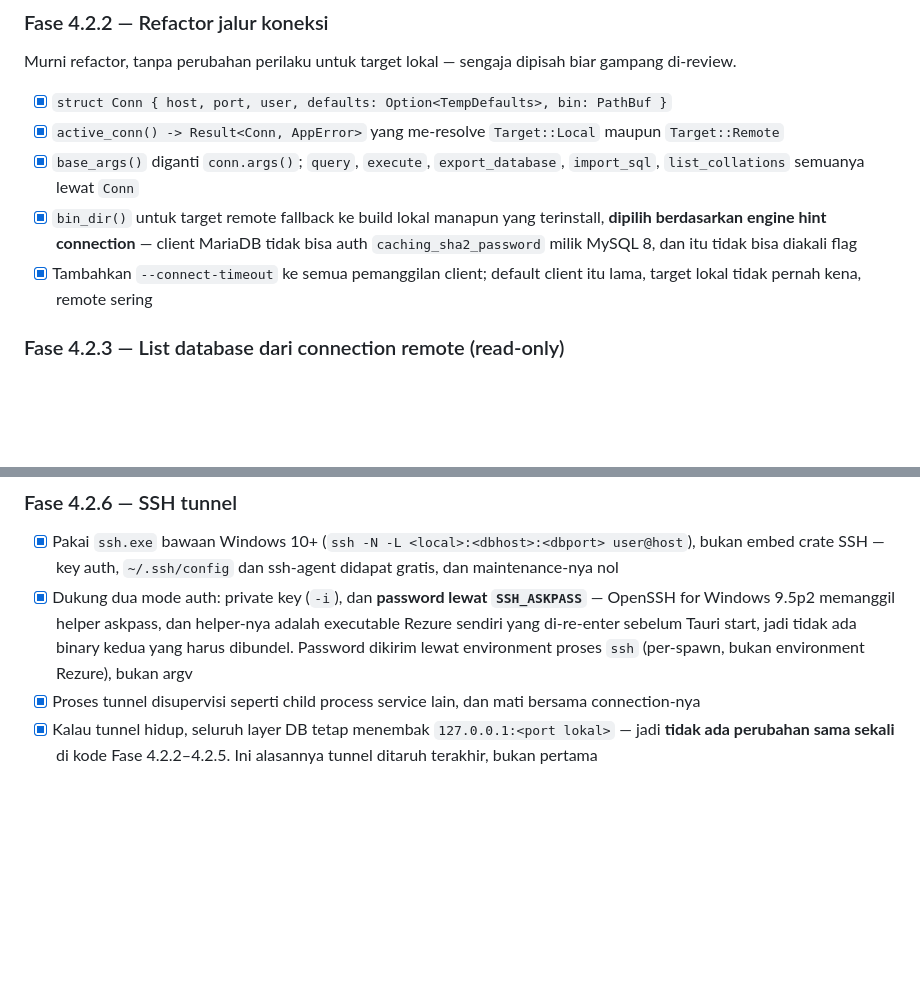
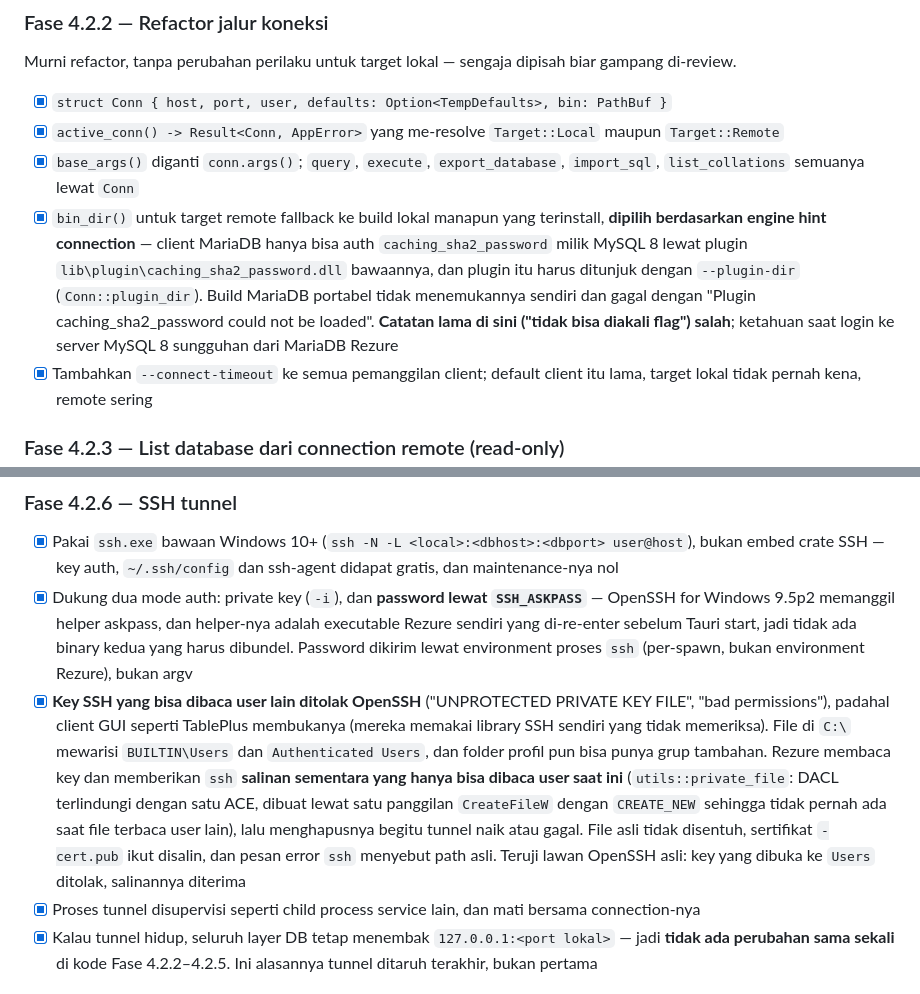
Before and after one commit to myahyazahid/rezure, a Markdown page: docs/v4/rezure-app-v4-phases-tasks.md, 2 parts joined by grey strips. Rendered like a GitHub page; blank space fills up the shorter version.

```diff
--- a/docs/v4/rezure-app-v4-phases-tasks.md
+++ b/docs/v4/rezure-app-v4-phases-tasks.md
@@ -144,7 +144,7 @@ di-review.
 - [x] `struct Conn { host, port, user, defaults: Option<TempDefaults>, bin: PathBuf }`
 - [x] `active_conn() -> Result<Conn, AppError>` yang me-resolve `Target::Local` maupun `Target::Remote`
 - [x] `base_args()` diganti `conn.args()`; `query`, `execute`, `export_database`, `import_sql`, `list_collations` semuanya lewat `Conn`
-- [x] `bin_dir()` untuk target remote fallback ke build lokal manapun yang terinstall, **dipilih berdasarkan engine hint connection** — client MariaDB tidak bisa auth `caching_sha2_password` milik MySQL 8, dan itu tidak bisa diakali flag
+- [x] `bin_dir()` untuk target remote fallback ke build lokal manapun yang terinstall, **dipilih berdasarkan engine hint connection** — client MariaDB hanya bisa auth `caching_sha2_password` milik MySQL 8 lewat plugin `lib\plugin\caching_sha2_password.dll` bawaannya, dan plugin itu harus ditunjuk dengan `--plugin-dir` (`Conn::plugin_dir`). Build MariaDB portabel tidak menemukannya sendiri dan gagal dengan "Plugin caching_sha2_password could not be loaded". **Catatan lama di sini ("tidak bisa diakali flag") salah**; ketahuan saat login ke server MySQL 8 sungguhan dari MariaDB Rezure
 - [x] Tambahkan `--connect-timeout` ke semua pemanggilan client; default client itu lama, target lokal tidak pernah kena, remote sering
 
 ### Fase 4.2.3 — List database dari connection remote (read-only)
@@ -180,6 +180,7 @@ Ditaruh paling belakang karena ini satu-satunya operasi yang bisa merusak data o
 
 - [x] Pakai `ssh.exe` bawaan Windows 10+ (`ssh -N -L <local>:<dbhost>:<dbport> user@host`), bukan embed crate SSH — key auth, `~/.ssh/config` dan ssh-agent didapat gratis, dan maintenance-nya nol
 - [x] Dukung dua mode auth: private key (`-i`), dan **password lewat `SSH_ASKPASS`** — OpenSSH for Windows 9.5p2 memanggil helper askpass, dan helper-nya adalah executable Rezure sendiri yang di-re-enter sebelum Tauri start, jadi tidak ada binary kedua yang harus dibundel. Password dikirim lewat environment proses `ssh` (per-spawn, bukan environment Rezure), bukan argv
+- [x] **Key SSH yang bisa dibaca user lain ditolak OpenSSH** ("UNPROTECTED PRIVATE KEY FILE", "bad permissions"), padahal client GUI seperti TablePlus membukanya (mereka memakai library SSH sendiri yang tidak memeriksa). File di `C:\` mewarisi `BUILTIN\Users` dan `Authenticated Users`, dan folder profil pun bisa punya grup tambahan. Rezure membaca key dan memberikan `ssh` **salinan sementara yang hanya bisa dibaca user saat ini** (`utils::private_file`: DACL terlindungi dengan satu ACE, dibuat lewat satu panggilan `CreateFileW` dengan `CREATE_NEW` sehingga tidak pernah ada saat file terbaca user lain), lalu menghapusnya begitu tunnel naik atau gagal. File asli tidak disentuh, sertifikat `-cert.pub` ikut disalin, dan pesan error `ssh` menyebut path asli. Teruji lawan OpenSSH asli: key yang dibuka ke `Users` ditolak, salinannya diterima
 - [x] Proses tunnel disupervisi seperti child process service lain, dan mati bersama connection-nya
 - [x] Kalau tunnel hidup, seluruh layer DB tetap menembak `127.0.0.1:<port lokal>` — jadi **tidak ada perubahan sama sekali** di kode Fase 4.2.2–4.2.5. Ini alasannya tunnel ditaruh terakhir, bukan pertama
 
```
Also changed, not shown: docs/v3/rezure-app-v3-phases-tasks.md (+3 -3 lines).
